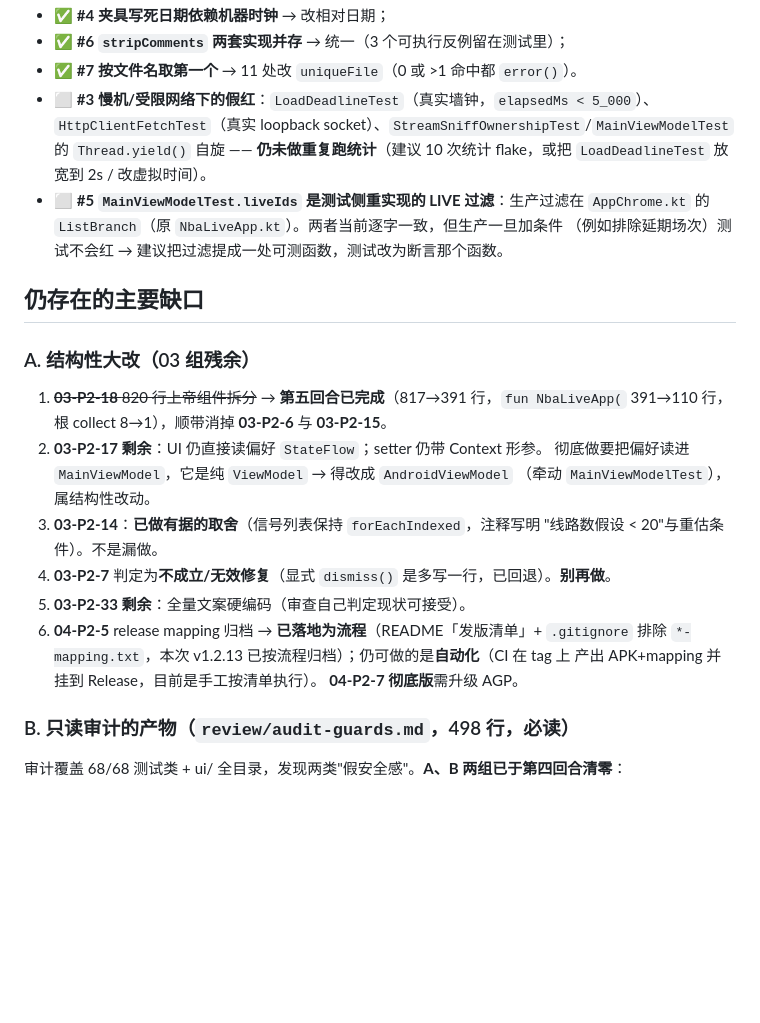
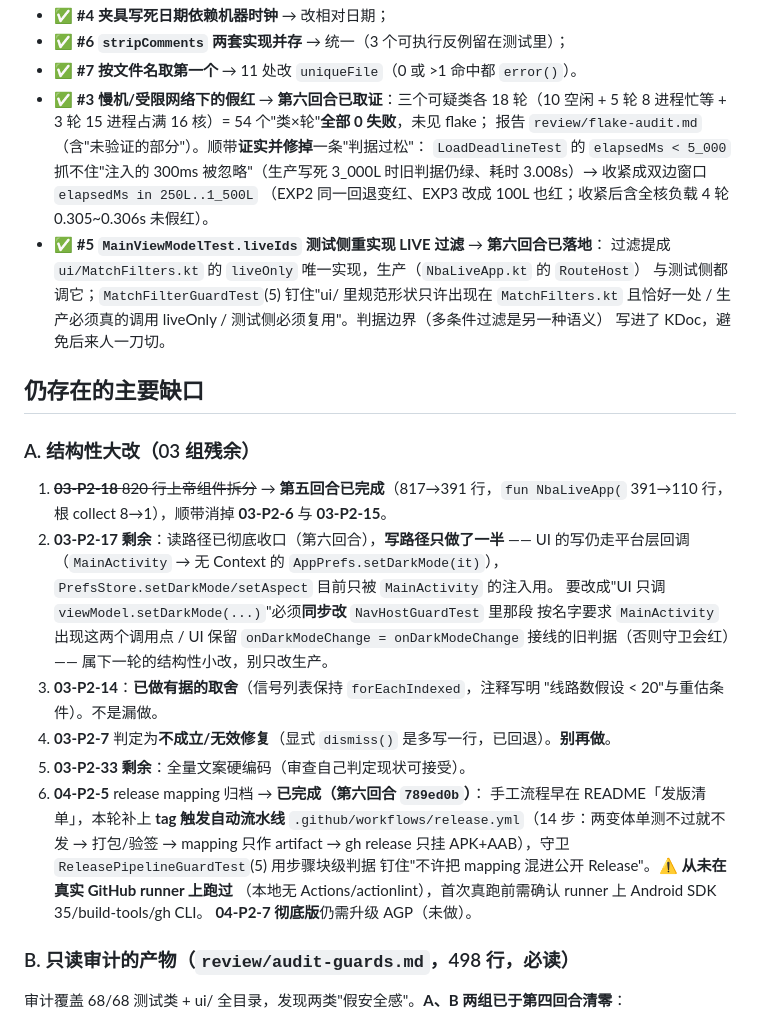
Before and after one commit to lengyueya2000/nba-live, a Markdown page: AGENT_STATE.md, the part around one of its changes. Drawn GitHub-style; blank space fills up the shorter version.

Commit message:
docs: 状态更新（第六回合：黑屏修复+发版 v1.2.15、偏好边界收口、CI 自动化、flake 取证）

```diff
--- a/AGENT_STATE.md
+++ b/AGENT_STATE.md
@@ -107,29 +123,39 @@ P0-1、P0-2、01-P1-2/3/4/6、01-P2-1~8/10/11/12、02-P1-1~9、02-P2-1~13、
 - ✅ **#4 夹具写死日期依赖机器时钟** → 改相对日期；
 - ✅ **#6 `stripComments` 两套实现并存** → 统一（3 个可执行反例留在测试里）；
 - ✅ **#7 按文件名取第一个** → 11 处改 `uniqueFile`（0 或 >1 命中都 `error()`）。
-- ⬜ **#3 慢机/受限网络下的假红**：`LoadDeadlineTest`（真实墙钟，`elapsedMs < 5_000`）、
-  `HttpClientFetchTest`（真实 loopback socket）、`StreamSniffOwnershipTest`/`MainViewModelTest`
-  的 `Thread.yield()` 自旋 —— **仍未做重复跑统计**（建议 10 次统计 flake，或把
-  `LoadDeadlineTest` 放宽到 2s / 改虚拟时间）。
-- ⬜ **#5 `MainViewModelTest.liveIds` 是测试侧重实现的 LIVE 过滤**：生产过滤在
-  `AppChrome.kt` 的 `ListBranch`（原 `NbaLiveApp.kt`）。两者当前逐字一致，但生产一旦加条件
-  （例如排除延期场次）测试不会红 → 建议把过滤提成一处可测函数，测试改为断言那个函数。
+- ✅ **#3 慢机/受限网络下的假红** → **第六回合已取证**：三个可疑类各 18 轮（10 空闲 +
+  5 轮 8 进程忙等 + 3 轮 15 进程占满 16 核）= 54 个"类×轮"**全部 0 失败**，未见 flake；
+  报告 `review/flake-audit.md`（含"未验证的部分"）。顺带**证实并修掉**一条"判据过松"：
+  `LoadDeadlineTest` 的 `elapsedMs < 5_000` 抓不住"注入的 300ms 被忽略"（生产写死 3_000L
+  时旧判据仍绿、耗时 3.008s）→ 收紧成双边窗口 `elapsedMs in 250L..1_500L`
+  （EXP2 同一回退变红、EXP3 改成 100L 也红；收紧后含全核负载 4 轮 0.305~0.306s 未假红）。
+- ✅ **#5 `MainViewModelTest.liveIds` 测试侧重实现 LIVE 过滤** → **第六回合已落地**：
+  过滤提成 `ui/MatchFilters.kt` 的 `liveOnly` 唯一实现，生产（`NbaLiveApp.kt` 的 `RouteHost`）
+  与测试侧都调它；`MatchFilterGuardTest`(5) 钉住"ui/ 里规范形状只许出现在 `MatchFilters.kt`
+  且恰好一处 / 生产必须真的调用 liveOnly / 测试侧必须复用"。判据边界（多条件过滤是另一种语义）
+  写进了 KDoc，避免后来人一刀切。
 
 ## 仍存在的主要缺口
 ### A. 结构性大改（03 组残余）
 1. ~~**03-P2-18** 820 行上帝组件拆分~~ → **第五回合已完成**（817→391 行，`fun NbaLiveApp(`
    391→110 行，根 collect 8→1），顺带消掉 **03-P2-6** 与 **03-P2-15**。
-2. **03-P2-17 剩余**：UI 仍直接读偏好 `StateFlow`；setter 仍带 Context 形参。
-   彻底做要把偏好读进 `MainViewModel`，它是纯 `ViewModel` → 得改成 `AndroidViewModel`
-   （牵动 `MainViewModelTest`），属结构性改动。
+2. **03-P2-17 剩余**：读路径已彻底收口（第六回合），**写路径只做了一半** ——
+   UI 的写仍走平台层回调（`MainActivity` → 无 Context 的 `AppPrefs.setDarkMode(it)`），
+   `PrefsStore.setDarkMode/setAspect` 目前只被 `MainActivity` 的注入用。
+   要改成"UI 只调 `viewModel.setDarkMode(...)`"必须**同步改** `NavHostGuardTest` 里那段
+   按名字要求 `MainActivity` 出现这两个调用点 / UI 保留 `onDarkModeChange = onDarkModeChange`
+   接线的旧判据（否则守卫会红）—— 属下一轮的结构性小改，别只改生产。
 3. **03-P2-14**：**已做有据的取舍**（信号列表保持 `forEachIndexed`，注释写明
    "线路数假设 < 20"与重估条件）。不是漏做。
 4. **03-P2-7** 判定为**不成立/无效修复**（显式 `dismiss()` 是多写一行，已回退）。**别再做**。
 5. **03-P2-33 剩余**：全量文案硬编码（审查自己判定现状可接受）。
-6. **04-P2-5** release mapping 归档 → **已落地为流程**（README「发版清单」+ `.gitignore` 排除
-   `*-mapping.txt`，本次 v1.2.13 已按流程归档）；仍可做的是**自动化**（CI 在 tag 上
-   产出 APK+mapping 并挂到 Release，目前是手工按清单执行）。
-   **04-P2-7 彻底版**需升级 AGP。
+6. **04-P2-5** release mapping 归档 → **已完成（第六回合 `789ed0b`）**：
+   手工流程早在 README「发版清单」，本轮补上 **tag 触发自动流水线**
+   `.github/workflows/release.yml`（14 步：两变体单测不过就不发 → 打包/验签 → mapping 只作
+   artifact → gh release 只挂 APK+AAB），守卫 `ReleasePipelineGuardTest`(5) 用步骤块级判据
+   钉住"不许把 mapping 混进公开 Release"。⚠️ **从未在真实 GitHub runner 上跑过**
+   （本地无 Actions/actionlint），首次真跑前需确认 runner 上 Android SDK 35/build-tools/gh CLI。
+   **04-P2-7 彻底版**仍需升级 AGP（未做）。
 
 ### B. 只读审计的产物（`review/audit-guards.md`，498 行，**必读**）
 审计覆盖 68/68 测试类 + ui/ 全目录，发现两类"假安全感"。**A、B 两组已于第四回合清零**：
```
Also changed, not shown: other parts of AGENT_STATE.md (+17 -1 lines).
